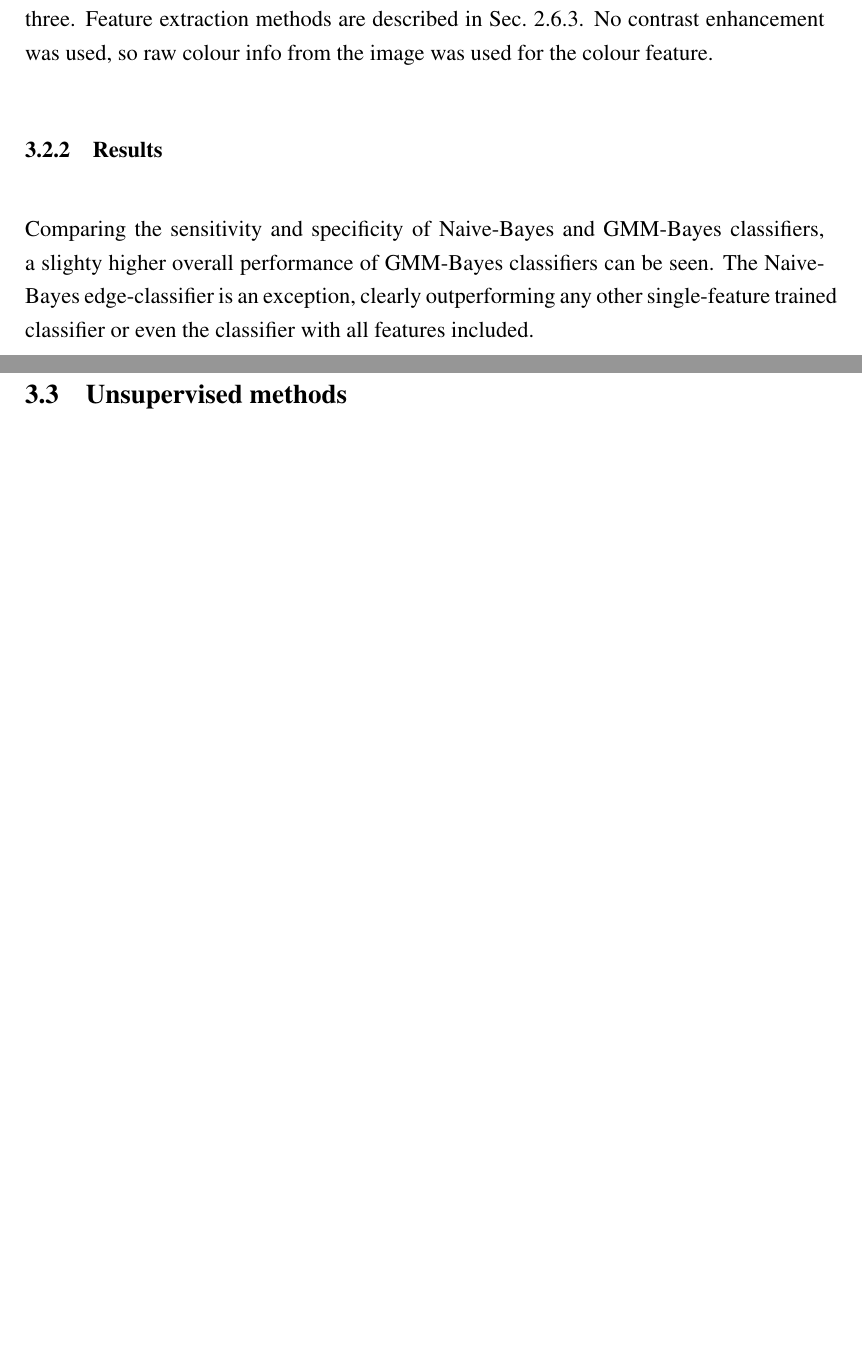
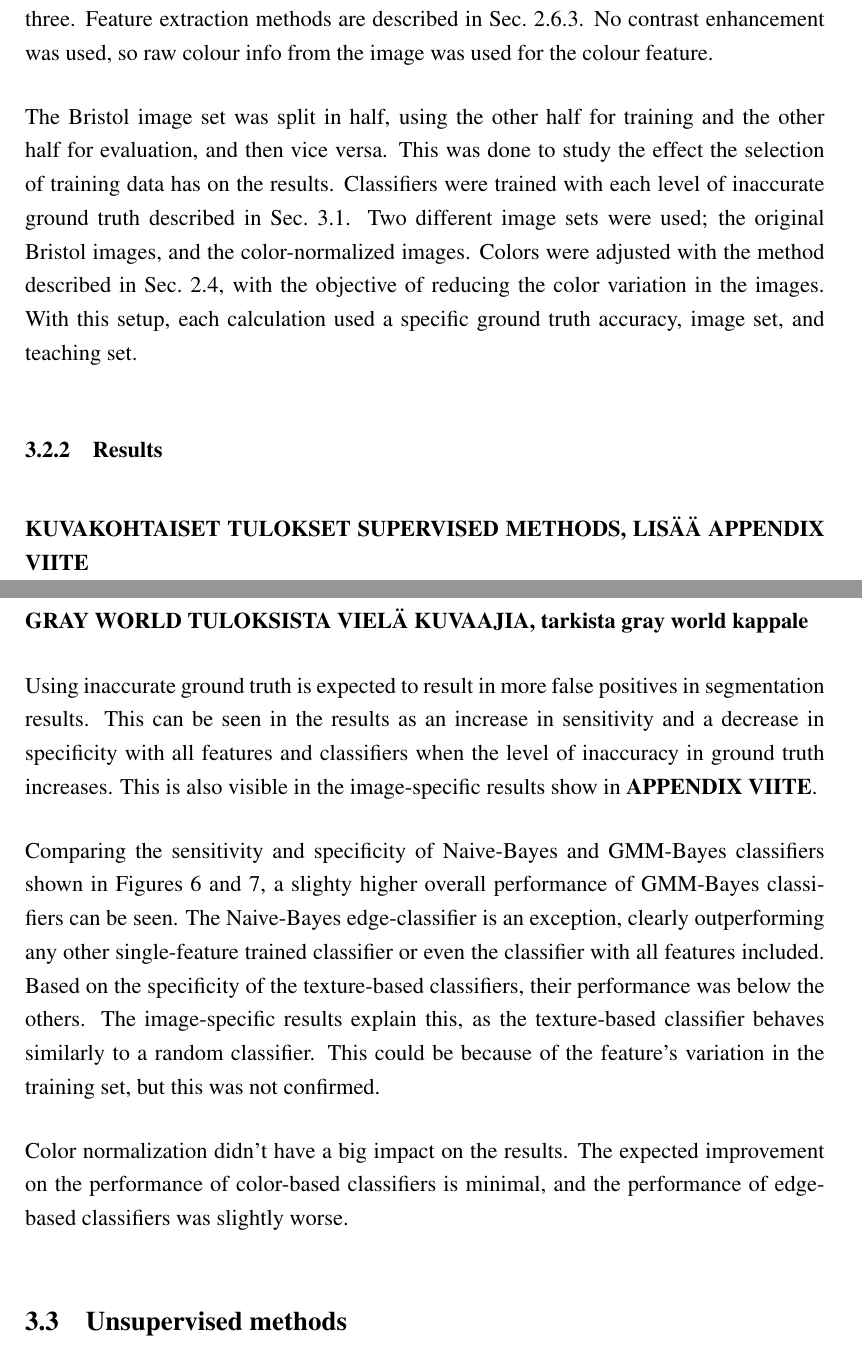
Before and after one commit to Echie/BachelorThesis, a LaTeX thesis (thesis.tex): two parts of pages 19 and 20 of 27 before the commit and two parts of pages 19 and 20 of 28 after it, joined at a grey line, cut so that both start at the same text, the shorter picture padded with empty space. Compiled offline with pdfLaTeX; the source files are stored in an older character set and shown here as Unicode.

Commit message:
results, sens+spec

```diff
--- a/thesis.tex
+++ b/thesis.tex
@@ -652,11 +658,32 @@ Classifiers were trained with colour, edge and texture features, or a combinatio
 methods are described in Sec.~\ref{subsubsec:features}. No contrast enhancement was used, so raw colour info
 from the image was used for the colour feature.
 
+The Bristol image set was split in half, using the other half for training and the other half for evaluation,
+and then vice versa. This was done to study the effect the selection of training data has on the results.
+Classifiers were trained with each level of inaccurate ground truth described in Sec.~\ref{subsec:groundtruth}.
+Two different image sets were used; the original Bristol images, and the color-normalized images. Colors were adjusted
+with the method described in Sec.~\ref{subsec:colortransform}, with the objective of reducing the color variation in the images.
+With this setup, each calculation used a specific ground truth accuracy, image set, and teaching set.
+
 \subsubsection{Results}
 
-Comparing the sensitivity and specificity of Naive-Bayes and GMM-Bayes classifiers, a slighty higher overall performance
+\textbf{KUVAKOHTAISET TULOKSET SUPERVISED METHODS, LISÄÄ APPENDIX VIITE}
+
+\textbf{GRAY WORLD TULOKSISTA VIELÄ KUVAAJIA, tarkista gray world kappale}
+
+Using inaccurate ground truth is expected to result in more false positives in segmentation results.
+This can be seen in the results as an increase in sensitivity and a decrease in specificity with all features and classifiers
+when the level of inaccuracy in ground truth increases. This is also visible in the image-specific results show in \textbf{APPENDIX VIITE}.
+
+Comparing the sensitivity and specificity of Naive-Bayes and GMM-Bayes classifiers shown in Figures~\ref{fig:bayes} and~\ref{fig:gmmbayes},
+a slighty higher overall performance
 of GMM-Bayes classifiers can be seen. The Naive-Bayes edge-classifier is an exception, clearly outperforming any other
-single-feature trained classifier or even the classifier with all features included.
+single-feature trained classifier or even the classifier with all features included. Based on the specificity of the texture-based
+classifiers, their performance was below the others. The image-specific results explain this, as the texture-based classifier behaves
+similarly to a random classifier. This could be because of the feature's variation in the training set, but this was not confirmed.
+
+Color normalization didn't have a big impact on the results. The expected improvement on the performance of color-based
+classifiers is minimal, and the performance of edge-based classifiers was slightly worse.
 
 \begin{figure}[ht]
 {
```
Also changed, not shown: thesis.tex (16 more changed lines), 5 other files.
